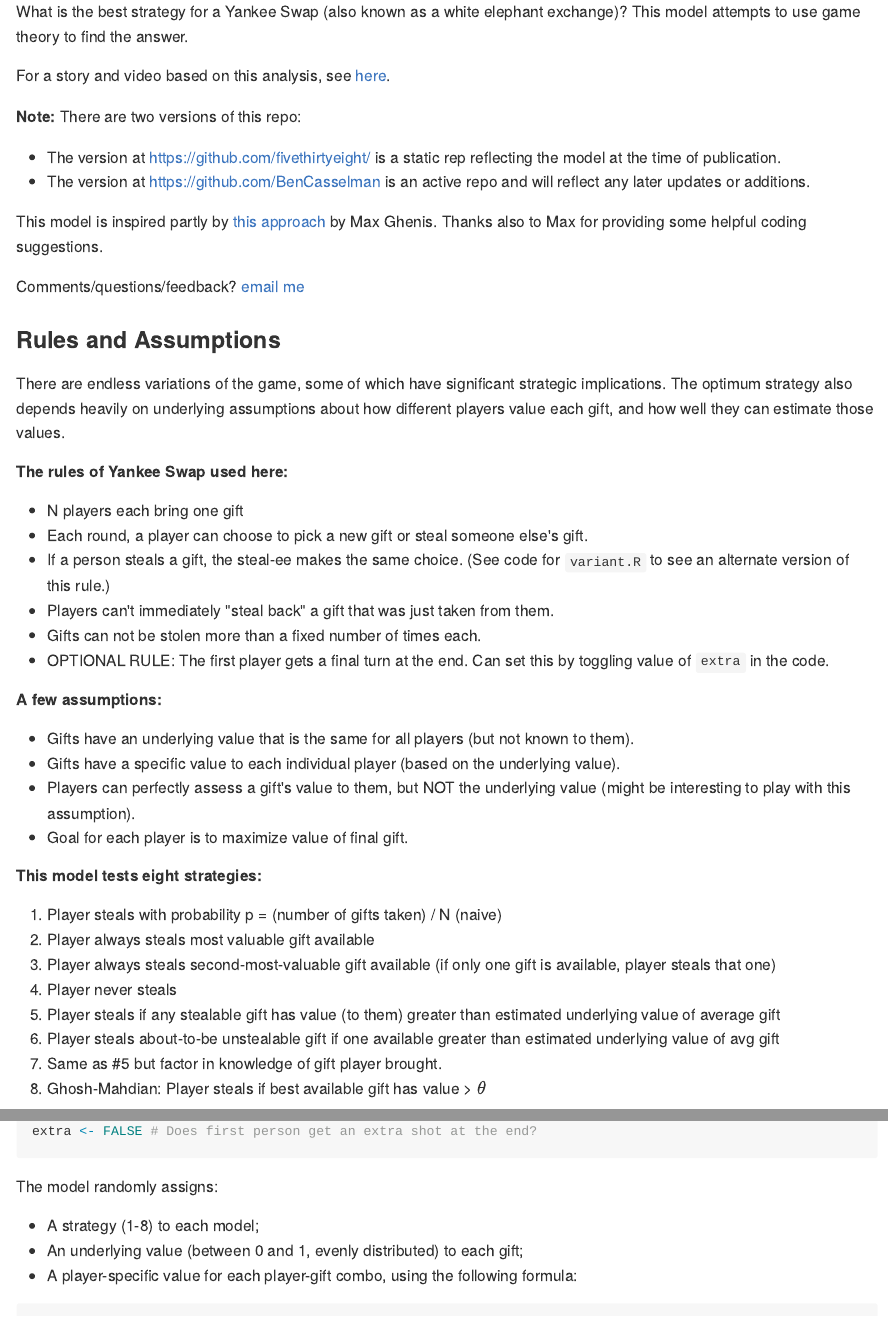
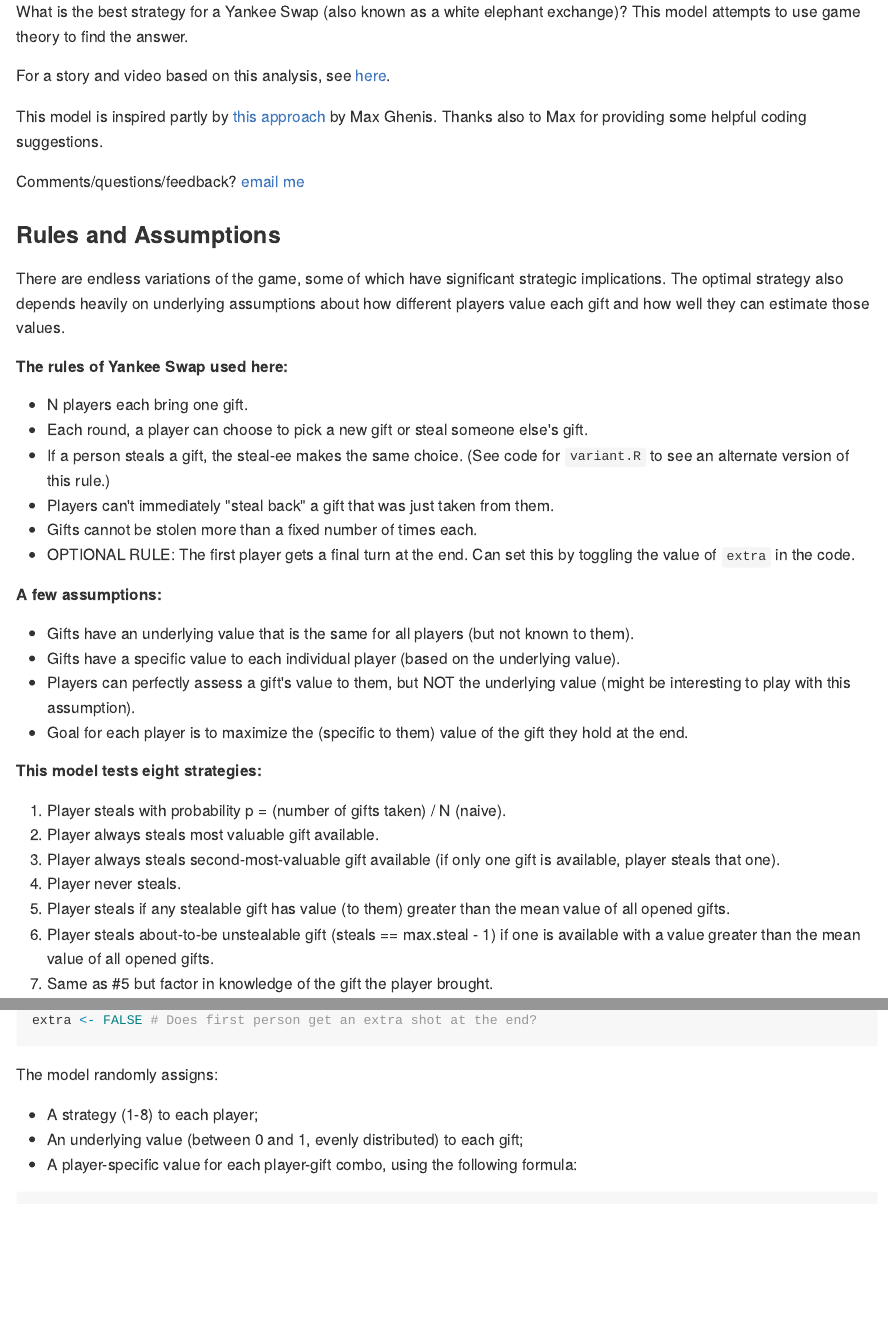
Before and after one commit to BenCasselman/YankeeSwap, an R Markdown document (README.Rmd): the page in a window 1100 px wide, from 170 px down, and a second part further down, joined at a grey line. The pictures show the output file README.md that the author committed with the source, drawn offline in the style of GitHub.

Commit message:
Final (?) pre-public commit.

````diff
--- a/README.Rmd
+++ b/README.Rmd
@@ -18,40 +18,35 @@ What is the best strategy for a Yankee Swap (also known as a white elephant exch
 
 For a story and video based on this analysis, see [here](http://fivethirtyeight.com).
 
-**Note:** There are two versions of this repo:
-
-- The version at <https://github.com/fivethirtyeight/> is a static rep reflecting the model at the time of publication.
-- The version at <https://github.com/BenCasselman> is an active repo and will reflect any later updates or additions.
-
 This model is inspired partly by [this approach](https://github.com/analyzestuff/posts/blob/master/white_elephant/white_elephant.R) by Max Ghenis. Thanks also to Max for providing some helpful coding suggestions.
 
-Comments/questions/feedback? email ben.casselman [at] fivethirtyeight.com
+Comments/questions/feedback? [email me](mailto:ben.casselman@fivethirtyeight.com)
 
 ### Rules and Assumptions
-There are endless variations of the game, some of which have significant strategic implications. The optimum strategy also depends heavily on underlying assumptions about how different players value each gift, and how well they can estimate those values.
+There are endless variations of the game, some of which have significant strategic implications. The optimal strategy also depends heavily on underlying assumptions about how different players value each gift and how well they can estimate those values.
 
 ##### The rules of Yankee Swap used here:
-- N players each bring one gift
+- N players each bring one gift.
 - Each round, a player can choose to pick a new gift or steal someone else's gift.
 - If a person steals a gift, the steal-ee makes the same choice. (See code for `variant.R` to see an alternate version of this rule.)
 - Players can't immediately "steal back" a gift that was just taken from them.
-- Gifts can not be stolen more than a fixed number of times each.
-- OPTIONAL RULE: The first player gets a final turn at the end. Can set this by toggling value of `extra` in the code.
+- Gifts cannot be stolen more than a fixed number of times each.
+- OPTIONAL RULE: The first player gets a final turn at the end. Can set this by toggling the value of `extra` in the code.
 
 ##### A few assumptions:
 - Gifts have an underlying value that is the same for all players (but not known to them).
 - Gifts have a specific value to each individual player (based on the underlying value).
 - Players can perfectly assess a gift's value to them, but NOT the underlying value (might be interesting to play with this assumption).
-- Goal for each player is to maximize value of final gift.
+- Goal for each player is to maximize the (specific to them) value of the gift they hold at the end.
 
 ##### This model tests eight strategies:
-1. Player steals with probability p = (number of gifts taken) / N (naive)
-2. Player always steals most valuable gift available
-3. Player always steals second-most-valuable gift available (if only one gift is available, player steals that one)
-4. Player never steals
-5. Player steals if any stealable gift has value (to them) greater than estimated underlying value of average gift
-6. Player steals about-to-be unstealable gift if one available greater than estimated underlying value of avg gift
-7. Same as #5 but factor in knowledge of gift player brought.
+1. Player steals with probability p = (number of gifts taken) / N (naive).
+2. Player always steals most valuable gift available.
+3. Player always steals second-most-valuable gift available (if only one gift is available, player steals that one).
+4. Player never steals.
+5. Player steals if any stealable gift has value (to them) greater than the mean value of all opened gifts.
+6. Player steals about-to-be unstealable gift (steals == max.steal - 1) if one is available with a value greater than the mean value of all opened gifts.
+7. Same as #5 but factor in knowledge of the gift the player brought.
 8. Ghosh-Mahdian: Player steals if best available gift has value > $\theta$
 
 **Note:** Stragy #8 is based off the approach developed by Arpita Ghosh and Mohammad Mahdian in [this paper](http://www.arpitaghosh.com/papers/gift1.pdf).
@@ -70,7 +65,7 @@ extra <- FALSE # Does first person get an extra shot at the end?
 
 The model randomly assigns:
 
-- A strategy (1-8) to each model;
+- A strategy (1-8) to each player;
 - An underlying value (between 0 and 1, evenly distributed) to each gift;
 - A player-specific value for each player-gift combo, using the following formula:
 ```{r}
````
Also changed, not shown: README.md, README.Rmd (6 more changed lines).
